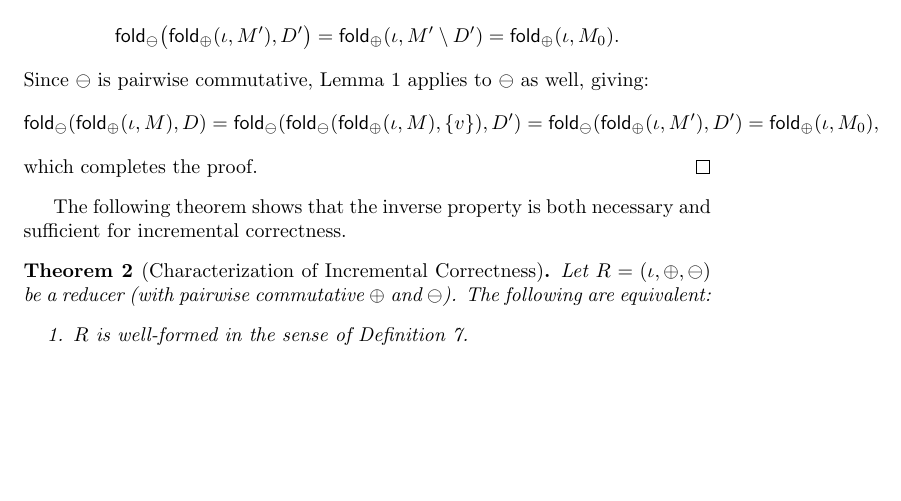
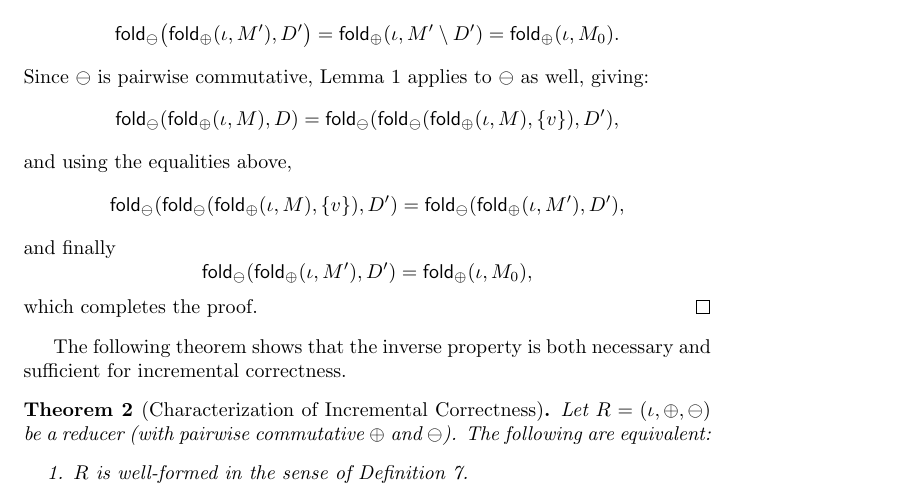
Before and after one commit to rescript-lang/rescript-skip, a LaTeX paper (reduce.tex): part of page 10 of 16, cut so that both start at the same text, the shorter picture padded with empty space. Compiled offline with pdfLaTeX.

Commit message:
lemma proof layout

```diff
--- a/reduce.tex
+++ b/reduce.tex
@@ -445,7 +447,17 @@ Now $M' \setminus D' = (M_0 \uplus D') \setminus D' = M_0$, so by the induction
 \]
 Since $\ominus$ is pairwise commutative, Lemma~1 applies to $\ominus$ as well, giving:
 \[
-\mathsf{fold}_\ominus(\mathsf{fold}_\oplus(\iota,M), D) = \mathsf{fold}_\ominus(\mathsf{fold}_\ominus(\mathsf{fold}_\oplus(\iota,M), \{v\}), D') = \mathsf{fold}_\ominus(\mathsf{fold}_\oplus(\iota,M'), D') = \mathsf{fold}_\oplus(\iota,M_0),
+\mathsf{fold}_\ominus(\mathsf{fold}_\oplus(\iota,M), D)
+  = \mathsf{fold}_\ominus(\mathsf{fold}_\ominus(\mathsf{fold}_\oplus(\iota,M), \{v\}), D'),
+\]
+and using the equalities above,
+\[
+\mathsf{fold}_\ominus(\mathsf{fold}_\ominus(\mathsf{fold}_\oplus(\iota,M), \{v\}), D')
+  = \mathsf{fold}_\ominus(\mathsf{fold}_\oplus(\iota,M'), D'),
+\]
+and finally
+\[
+\mathsf{fold}_\ominus(\mathsf{fold}_\oplus(\iota,M'), D') = \mathsf{fold}_\oplus(\iota,M_0),
 \]
 which completes the proof.
 \end{proof}
```
Also changed, not shown: reduce.pdf, reduce.tex (4 more changed lines).
